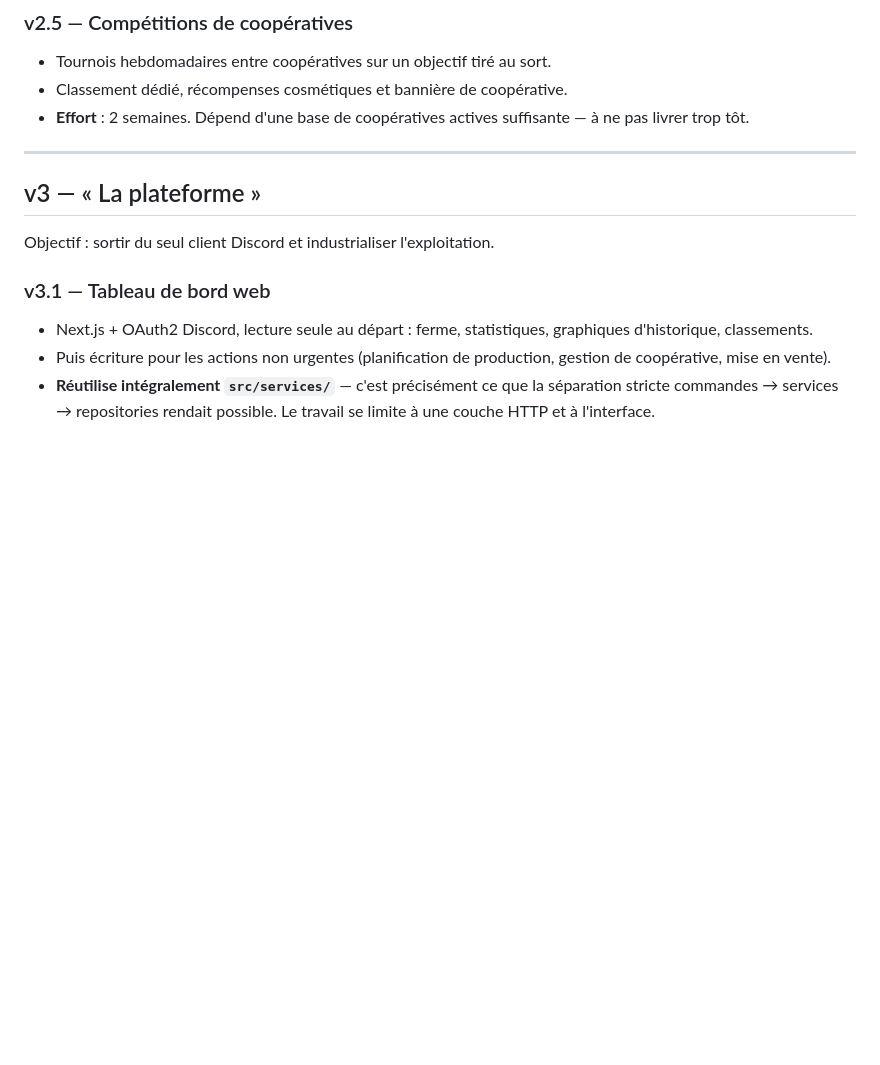
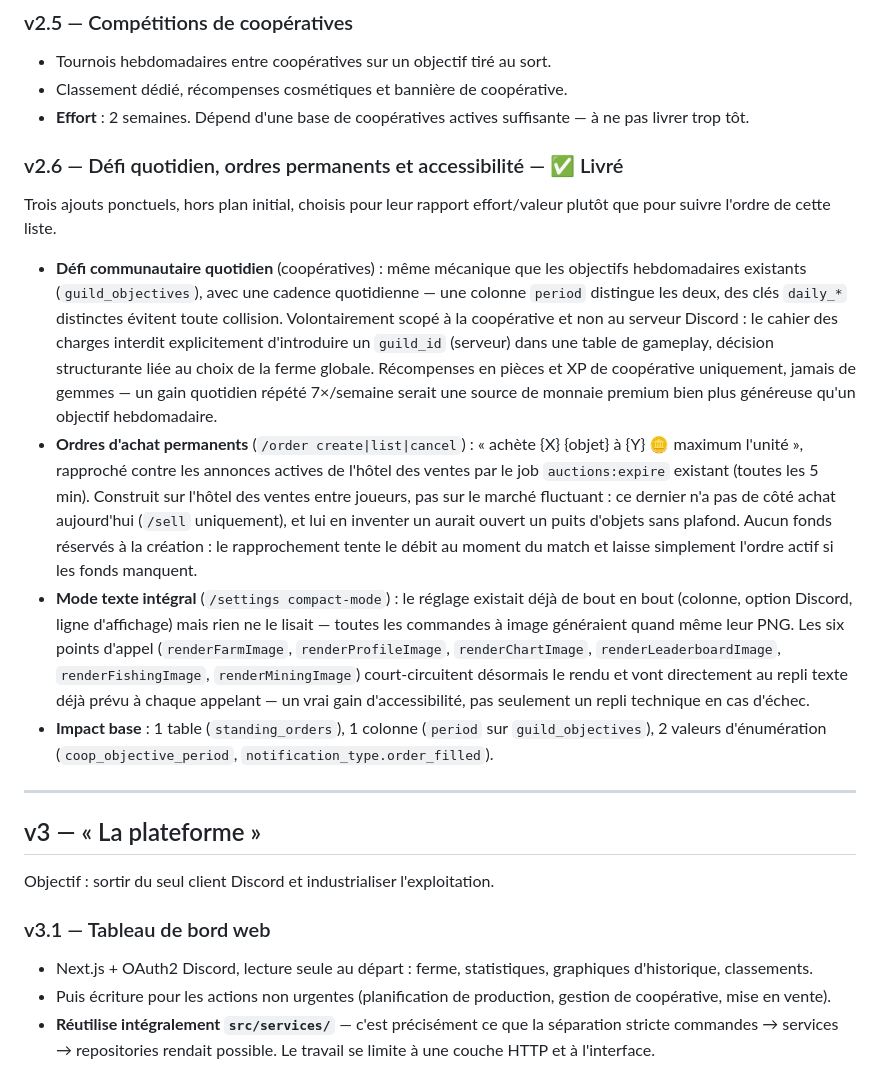
Before and after one commit to Belzeeebuth/full-claude-try, a Markdown page: docs/06-roadmap.md, the part around the change. Rendered like a GitHub page; blank space fills up the shorter version.

```diff
--- a/docs/06-roadmap.md
+++ b/docs/06-roadmap.md
@@ -94,6 +94,41 @@ Le rendu isométrique existe déjà ; il s'agit d'ajouter une couche de placemen
 - Classement dédié, récompenses cosmétiques et bannière de coopérative.
 - **Effort** : 2 semaines. Dépend d'une base de coopératives actives suffisante —
   à ne pas livrer trop tôt.
+
+### v2.6 — Défi quotidien, ordres permanents et accessibilité — ✅ Livré
+
+Trois ajouts ponctuels, hors plan initial, choisis pour leur rapport
+effort/valeur plutôt que pour suivre l'ordre de cette liste.
+
+- **Défi communautaire quotidien** (coopératives) : même mécanique que les
+  objectifs hebdomadaires existants (`guild_objectives`), avec une cadence
+  quotidienne — une colonne `period` distingue les deux, des clés `daily_*`
+  distinctes évitent toute collision. Volontairement scopé à la coopérative et
+  non au serveur Discord : le cahier des charges interdit explicitement
+  d'introduire un `guild_id` (serveur) dans une table de gameplay, décision
+  structurante liée au choix de la ferme globale. Récompenses en pièces et XP
+  de coopérative uniquement, jamais de gemmes — un gain quotidien répété
+  7×/semaine serait une source de monnaie premium bien plus généreuse qu'un
+  objectif hebdomadaire.
+- **Ordres d'achat permanents** (`/order create|list|cancel`) : « achète {X}
+  {objet} à {Y} 🪙 maximum l'unité », rapproché contre les annonces actives de
+  l'hôtel des ventes par le job `auctions:expire` existant (toutes les 5 min).
+  Construit sur l'hôtel des ventes entre joueurs, pas sur le marché fluctuant :
+  ce dernier n'a pas de côté achat aujourd'hui (`/sell` uniquement), et lui en
+  inventer un aurait ouvert un puits d'objets sans plafond. Aucun fonds
+  réservés à la création : le rapprochement tente le débit au moment du match
+  et laisse simplement l'ordre actif si les fonds manquent.
+- **Mode texte intégral** (`/settings compact-mode`) : le réglage existait déjà
+  de bout en bout (colonne, option Discord, ligne d'affichage) mais rien ne le
+  lisait — toutes les commandes à image généraient quand même leur PNG. Les six
+  points d'appel (`renderFarmImage`, `renderProfileImage`,
+  `renderChartImage`, `renderLeaderboardImage`, `renderFishingImage`,
+  `renderMiningImage`) court-circuitent désormais le rendu et vont directement
+  au repli texte déjà prévu à chaque appelant — un vrai gain d'accessibilité,
+  pas seulement un repli technique en cas d'échec.
+- **Impact base** : 1 table (`standing_orders`), 1 colonne (`period` sur
+  `guild_objectives`), 2 valeurs d'énumération (`coop_objective_period`,
+  `notification_type.order_filled`).
 
 ---
 
```
Also changed, not shown: README.md (+1 -0 lines), docs/01-cahier-des-charges.md (+1 -1 lines).
